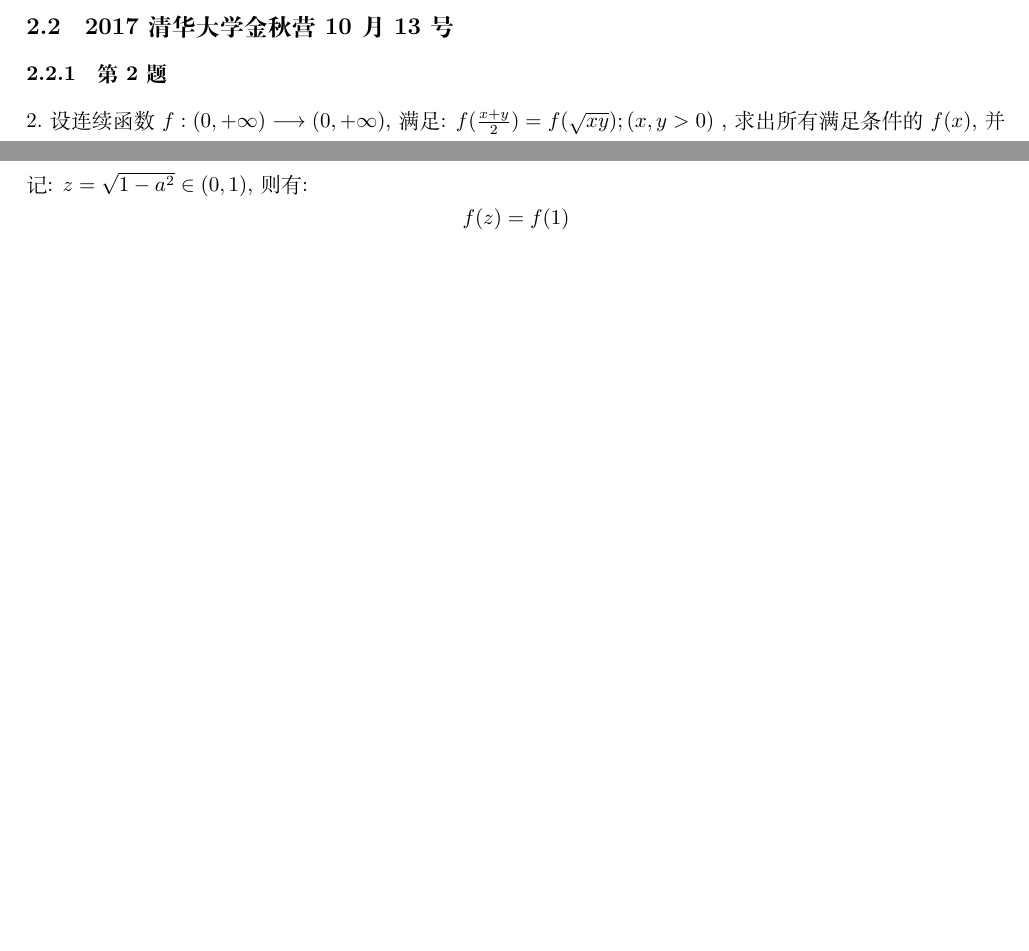
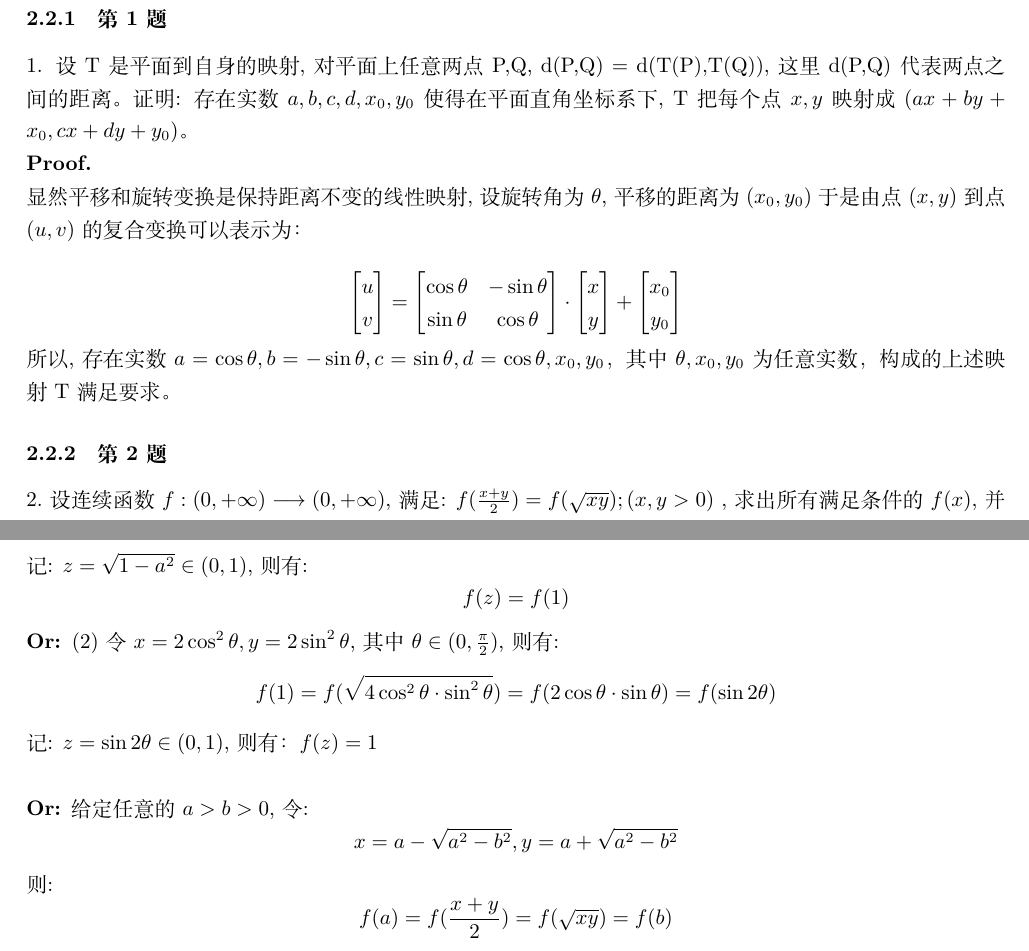
Before and after one commit to wangyq/LatexHello, a LaTeX document (ProblemSolving/High_School_Problem_zh.tex): two parts of page 4 of 6, joined at a grey line, cut at the place of the change, the shorter picture padded with empty space. Compiled offline with XeLaTeX.

Commit message:
add problem solving.

```diff
--- a/ProblemSolving/High_School_Problem_zh.tex
+++ b/ProblemSolving/High_School_Problem_zh.tex
@@ -66,6 +66,30 @@ $$ k^k \equiv a + s\cdot p^{t+1} \equiv a \pmod {p^{t+1}}$$
 
 \newpage
 \subsection{2017清华大学金秋营10月13号}
+\subsubsection{第1题}
+\noindent 1. 设T是平面到自身的映射, 对平面上任意两点P,Q, d(P,Q) = d(T(P),T(Q)), 这里d(P,Q)代表两点之间的距离。证明: 存在实数$a,b,c,d,x_0,y_0$ 使得在平面直角坐标系下, T把每个点 $x,y$ 映射成 $(ax+by+x_0, cx+dy+y_0)$。\\
+\textbf{Proof.} \\
+显然平移和旋转变换是保持距离不变的线性映射, 设旋转角为 $\theta$, 平移的距离为$(x_0,y_0)$ 于是由点$(x,y)$到点$(u,v)$的复合变换可以表示为： \\
+$$
+\begin{bmatrix}
+u \\
+v
+\end{bmatrix} =
+\begin{bmatrix}
+\cos \theta & -\sin \theta \\
+\sin \theta & \cos \theta
+\end{bmatrix} \cdot
+\begin{bmatrix}
+x \\
+y
+\end{bmatrix} +
+\begin{bmatrix}
+x_0 \\
+y_0
+\end{bmatrix}
+$$
+所以, 存在实数 $a=\cos \theta, b=-\sin \theta, c=\sin \theta, d=\cos \theta, x_0,y_0$， 其中 $\theta, x_0,y_0$ 为任意实数，构成的上述映射T满足要求。
+
 \subsubsection{第2题}
 \noindent 2.设连续函数 $f: (0,+\infty) \longrightarrow (0,+\infty)$, 满足: $f(\frac{x+y}{2}) = f(\sqrt{xy}); (x,y>0)$ , 求出所有满足条件的 $f(x)$, 并证明。\\
 \textbf{Solution.} \\
@@ -78,7 +102,21 @@ $$f(1) = f(\sqrt{1-a^2})$$
 记:  $z=\sqrt{1-a^2} \in (0,1)$, 则有:
 $$f(z) = f(1)$$
 
-综上, 得到: $f(x)=f(1) = \text{常数}, x\in (0,+\infty).$
+\noindent \textbf{Or: }(2) 令$x=2\cos^2\theta, y=2\sin^2\theta$, 其中 $\theta \in (0,\frac{\pi}{2})$, 则有:
+$$f(1) = f(\sqrt{4\cos^2\theta \cdot \sin^2\theta}) = f(2\cos\theta \cdot \sin \theta) = f(\sin 2\theta)$$
+记: $z=\sin2\theta \in (0,1)$, 则有： $f(z) =1$
+\\
+\\
+\noindent \textbf{Or:} 给定任意的 $a>b>0$, 令:
+$$ x = a - \sqrt{a^2-b^2}, y = a + \sqrt{a^2-b^2}$$
+则:
+$$ f(a) = f(\frac{x+y}{2}) = f(\sqrt{xy}) = f(b) $$
+所以, 对任意的 $x>0$, 有: $f(x) = $常数。
+\\
+\\
+综上, 得到: $f(x)=f(1) = \text{常数}, x\in (0,+\infty).$ $\blacksquare$
+
+
 \subsubsection{第3题}
 \noindent 3.设 $m,n\in N, m \le n$, 证明: $\sum_{i=0}^{m}C_n^i < \left(\frac{3n}{m}\right)^m$
 \\
```
